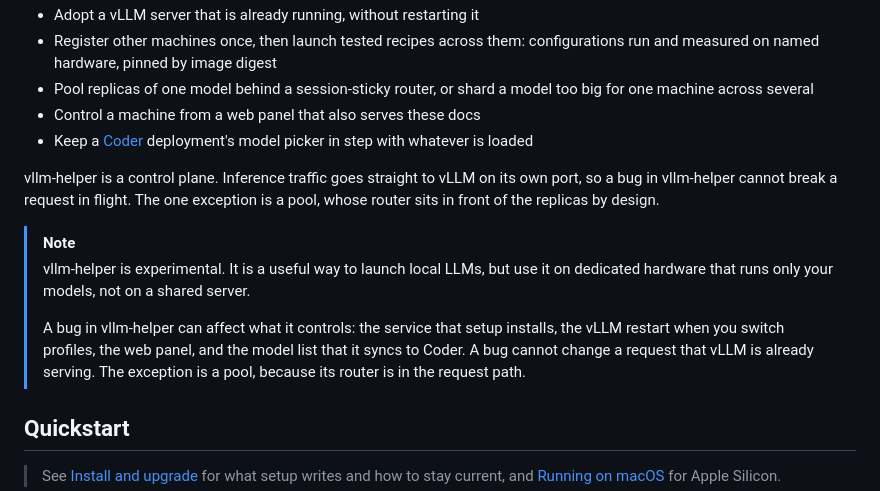
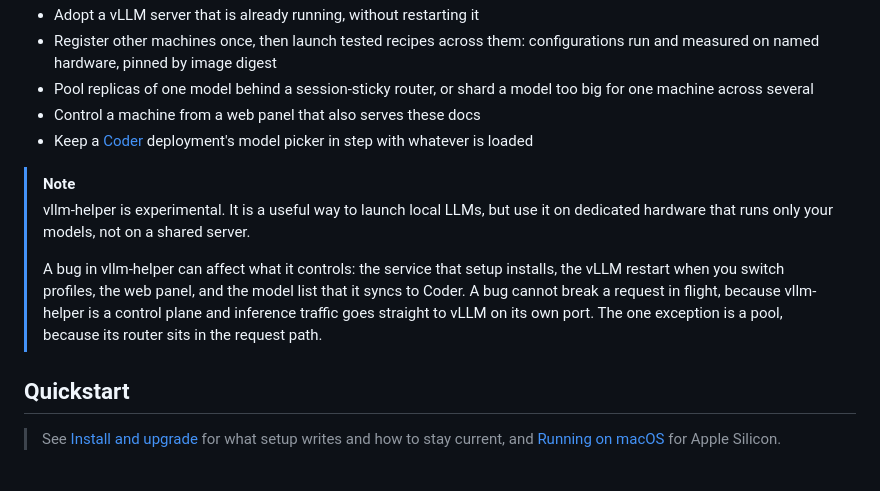
Before and after one commit to coder/vllm-helper, a Markdown page: README.md, the part around the change. Drawn GitHub-style; blank space fills up the shorter version.

Commit message:
readme: fold the control plane paragraph into the note
Coder Agents generated.

```diff
--- a/README.md
+++ b/README.md
@@ -19,12 +19,10 @@ vllm-helper manages [vLLM](https://github.com/vllm-project/vllm)'s OpenAI-compat
 - Control a machine from a web panel that also serves these docs
 - Keep a [Coder](https://coder.com) deployment's model picker in step with whatever is loaded
 
-vllm-helper is a control plane. Inference traffic goes straight to vLLM on its own port, so a bug in vllm-helper cannot break a request in flight. The one exception is a pool, whose router sits in front of the replicas by design.
-
 > [!NOTE]
 > vllm-helper is experimental. It is a useful way to launch local LLMs, but use it on dedicated hardware that runs only your models, not on a shared server.
 >
-> A bug in vllm-helper can affect what it controls: the service that setup installs, the vLLM restart when you switch profiles, the web panel, and the model list that it syncs to Coder. A bug cannot change a request that vLLM is already serving. The exception is a pool, because its router is in the request path.
+> A bug in vllm-helper can affect what it controls: the service that setup installs, the vLLM restart when you switch profiles, the web panel, and the model list that it syncs to Coder. A bug cannot break a request in flight, because vllm-helper is a control plane and inference traffic goes straight to vLLM on its own port. The one exception is a pool, because its router sits in the request path.
 
 ## Quickstart
 
```
